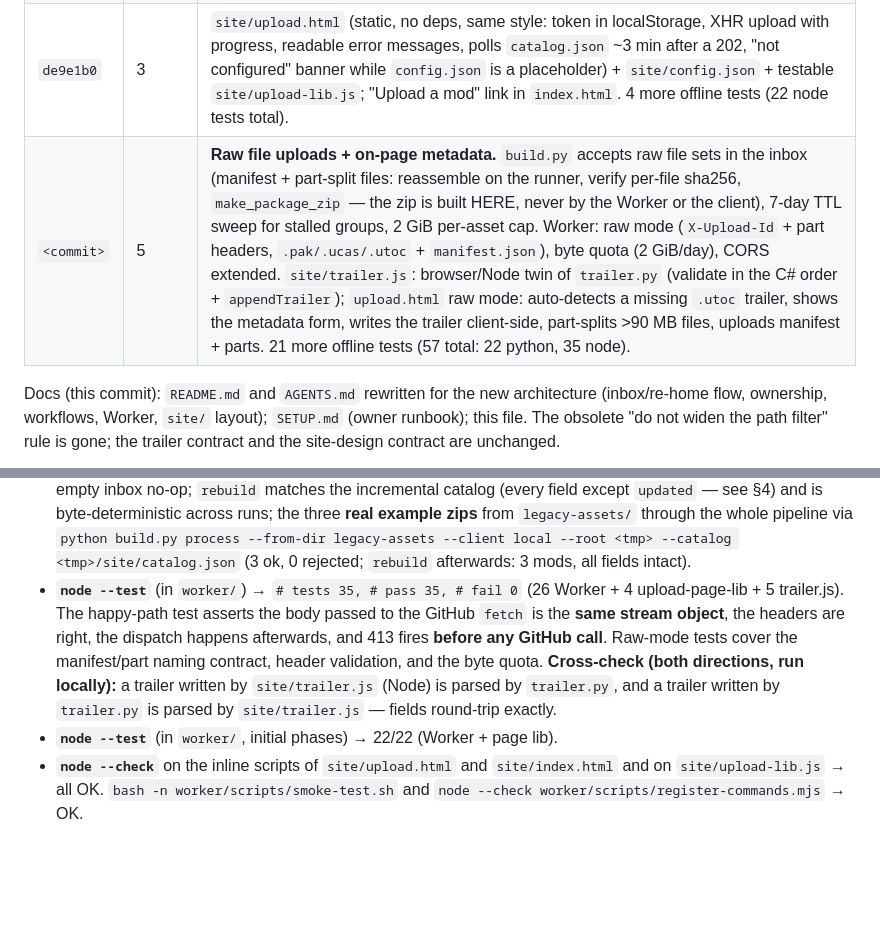
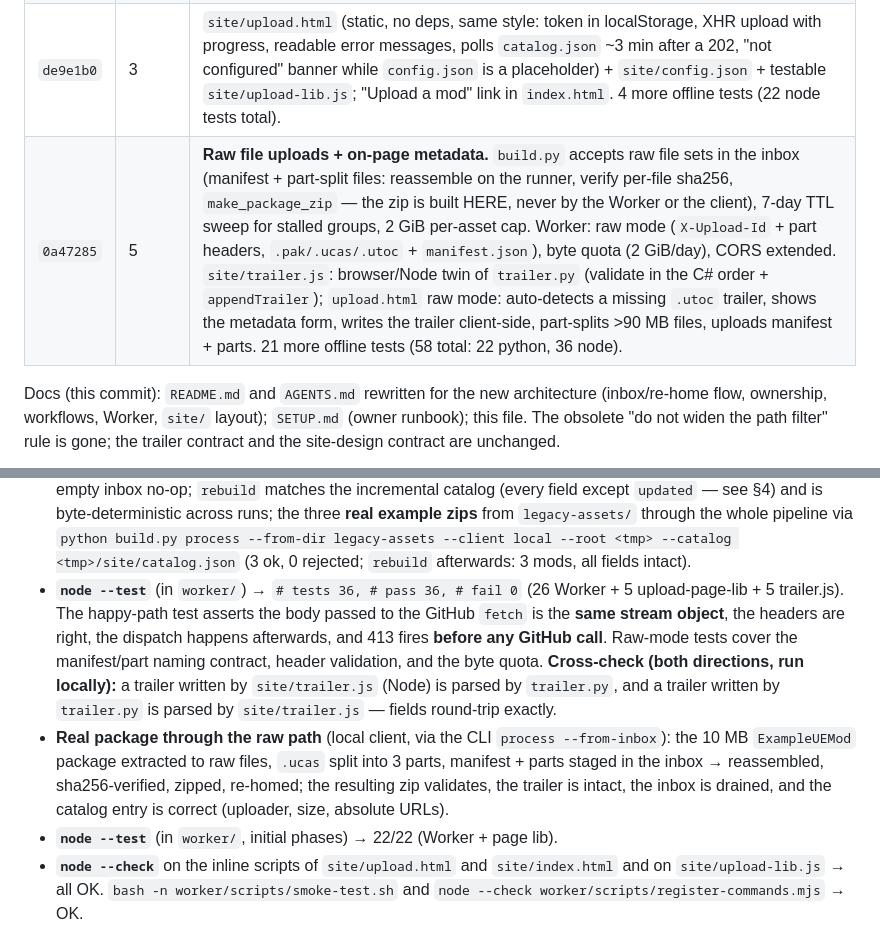
Before and after one commit to jordgubbarnab55-cloud/ModCatalog, a Markdown page: HANDOFF.md, 2 parts joined by grey strips. Drawn GitHub-style; blank space fills up the shorter version.

Commit message:
HANDOFF: fill in the Phase 5 commit hash and real-package e2e result

```diff
--- a/HANDOFF.md
+++ b/HANDOFF.md
@@ -10,7 +10,7 @@ Everything that needs a real account is in **`SETUP.md`** (ordered runbook).
 | `363548b` | 1 | Storage moved from git (`assets/*.zip`) to **GitHub Releases**; `build.py` refactored into importable functions + a stdlib-only CLI (`process --from-inbox`, `process --from-dir`, `rebuild`; `--client local --root DIR` runs the whole pipeline offline against a directory-backed fake); per-package validation (zip, member names, exactly one `.utoc` + valid trailer, `.ucas`, `.pak`, <100 MB) where a bad package is deleted from the inbox and the run continues; re-homing to `mod-<guid>` with immutable versions and sha256-named covers; first-uploader-owns (+ `ADMIN_DISCORD_IDS` bypass, seeding = admin); catalog entries with stable release-asset URLs + `sha256`/`uploader`/`updated`; `site/` is now the Pages root (published catalog URL unchanged); example zips in `legacy-assets/`; tracked `__pycache__` removed; workflows `process-inbox.yml`, `rebuild.yml`, `seed-legacy.yml`, `deploy-site.yml` + shared `commit-and-deploy` composite action; 15 offline unit tests. |
 | `0b8570f` | 2 | Cloudflare Worker (`worker/`, plain JS ES modules, zero runtime deps): `POST /discord` (Ed25519-checked Interactions endpoint; `/token` mints — only the SHA-256 is stored, one active token per user, ephemeral reply; `/token revoke`), `POST /upload` (401/411/413-before-GitHub/400/429/503; streams the body straight to the `inbox` release, then dispatches `process-inbox.yml` as a wake-up; 502 without dispatch on GitHub failure; CORS locked to `ALLOWED_ORIGIN`). `wrangler.toml` with placeholders only, `.dev.vars.example`, `register-commands.mjs`, `smoke-test.sh`, `worker/README.md` (the upload API contract for the ModManager app). 18 offline tests. |
 | `de9e1b0` | 3 | `site/upload.html` (static, no deps, same style: token in localStorage, XHR upload with progress, readable error messages, polls `catalog.json` ~3 min after a 202, "not configured" banner while `config.json` is a placeholder) + `site/config.json` + testable `site/upload-lib.js`; "Upload a mod" link in `index.html`. 4 more offline tests (22 node tests total). |
-| `<commit>` | 5 | **Raw file uploads + on-page metadata.** `build.py` accepts raw file sets in the inbox (manifest + part-split files: reassemble on the runner, verify per-file sha256, `make_package_zip` — the zip is built HERE, never by the Worker or the client), 7-day TTL sweep for stalled groups, 2 GiB per-asset cap. Worker: raw mode (`X-Upload-Id` + part headers, `.pak/.ucas/.utoc` + `manifest.json`), byte quota (2 GiB/day), CORS extended. `site/trailer.js`: browser/Node twin of `trailer.py` (validate in the C# order + `appendTrailer`); `upload.html` raw mode: auto-detects a missing `.utoc` trailer, shows the metadata form, writes the trailer client-side, part-splits >90 MB files, uploads manifest + parts. 21 more offline tests (57 total: 22 python, 35 node). |
+| `0a47285` | 5 | **Raw file uploads + on-page metadata.** `build.py` accepts raw file sets in the inbox (manifest + part-split files: reassemble on the runner, verify per-file sha256, `make_package_zip` — the zip is built HERE, never by the Worker or the client), 7-day TTL sweep for stalled groups, 2 GiB per-asset cap. Worker: raw mode (`X-Upload-Id` + part headers, `.pak/.ucas/.utoc` + `manifest.json`), byte quota (2 GiB/day), CORS extended. `site/trailer.js`: browser/Node twin of `trailer.py` (validate in the C# order + `appendTrailer`); `upload.html` raw mode: auto-detects a missing `.utoc` trailer, shows the metadata form, writes the trailer client-side, part-splits >90 MB files, uploads manifest + parts. 21 more offline tests (58 total: 22 python, 36 node). |
 
 Docs (this commit): `README.md` and `AGENTS.md` rewritten for the new
 architecture (inbox/re-home flow, ownership, workflows, Worker, `site/`
@@ -37,8 +37,8 @@ site-design contract are unchanged.
   pipeline via `python build.py process --from-dir legacy-assets --client
   local --root <tmp> --catalog <tmp>/site/catalog.json` (3 ok, 0 rejected;
   `rebuild` afterwards: 3 mods, all fields intact).
-- **`node --test`** (in `worker/`) → `# tests 35, # pass 35, # fail 0`
-  (26 Worker + 4 upload-page-lib + 5 trailer.js). The happy-path test asserts the body
+- **`node --test`** (in `worker/`) → `# tests 36, # pass 36, # fail 0`
+  (26 Worker + 5 upload-page-lib + 5 trailer.js). The happy-path test asserts the body
   passed to the GitHub `fetch` is the **same stream object**, the headers
   are right, the dispatch happens afterwards, and 413 fires **before any
   GitHub call**. Raw-mode tests cover the manifest/part naming contract,
@@ -46,6 +46,12 @@ site-design contract are unchanged.
   locally):** a trailer written by `site/trailer.js` (Node) is parsed by
   `trailer.py`, and a trailer written by `trailer.py` is parsed by
   `site/trailer.js` — fields round-trip exactly.
+- **Real package through the raw path** (local client, via the CLI
+  `process --from-inbox`): the 10 MB `ExampleUEMod` package extracted to
+  raw files, `.ucas` split into 3 parts, manifest + parts staged in the
+  inbox → reassembled, sha256-verified, zipped, re-homed; the resulting
+  zip validates, the trailer is intact, the inbox is drained, and the
+  catalog entry is correct (uploader, size, absolute URLs).
 - **`node --test`** (in `worker/`, initial phases) → 22/22 (Worker + page lib).
 - **`node --check`** on the inline scripts of `site/upload.html` and
   `site/index.html` and on `site/upload-lib.js` → all OK.
```
